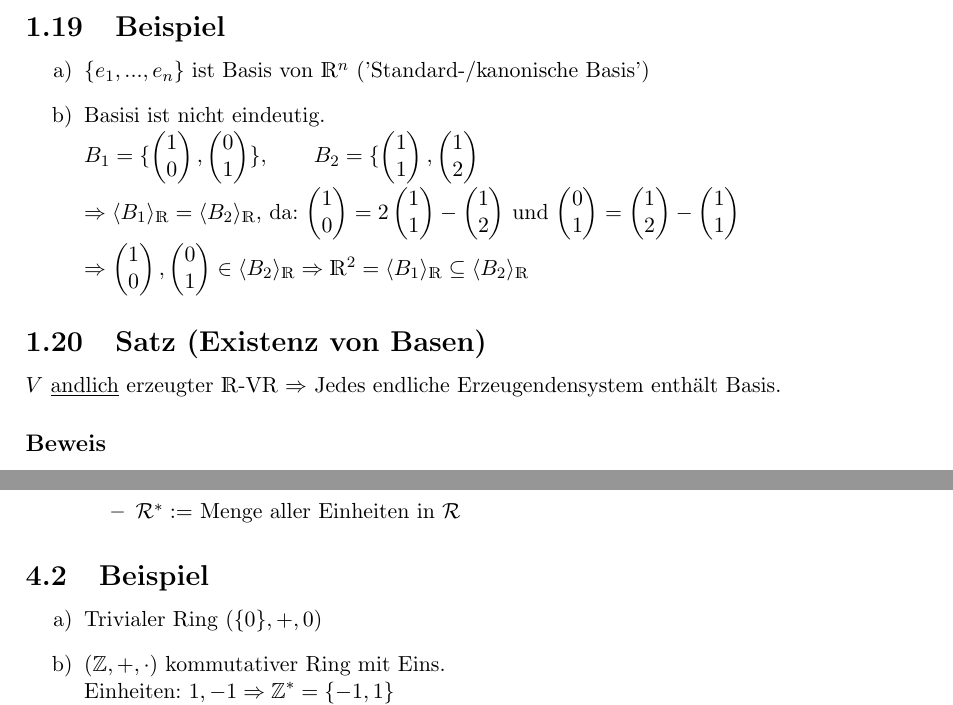
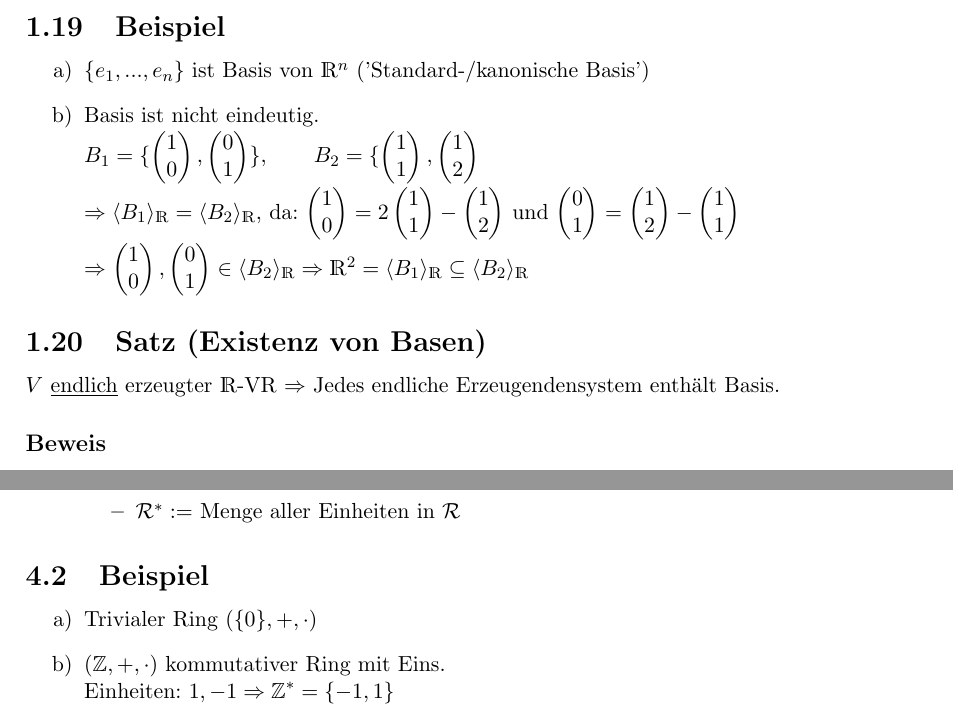
Before and after one commit to floflixt/skript-mathe-3, a LaTeX document (document.tex): two parts of pages 20 and 50 of 72, joined at a grey line, cut so that both start at the same text. Compiled offline with pdfLaTeX; a LaTeX package or settings file that is missing is left out.

Commit message:
Correct typos
Please check that all corrections make sense and that they compile.

```diff
--- a/document.tex
+++ b/document.tex
@@ -552,14 +552,14 @@ Für $V=\{\mathcal{O}\}$ ist $B=\emptyset$ die Basis.
 \subsection{Beispiel}
 \begin{itemize}
 	\item[a)] $\{e_1,...,e_n\}$ ist Basis von $\R^n$ ('Standard-/kanonische Basis')
-	\item[b)] Basisi ist nicht eindeutig.\\
+	\item[b)] Basis ist nicht eindeutig.\\
 	$B_1=\{\vec{2}{1}{0},\vec{2}{0}{1}\},\qquad B_2=\{\vec{2}{1}{1},\vec{2}{1}{2}$\\
 	$\Rightarrow \langle B_1\rangle_\R=\langle B_2\rangle_\R$, da: $\vec{2}{1}{0}=2\vec{2}{1}{1}-\vec{2}{1}{2}$ und $\vec{2}{0}{1}=\vec{2}{1}{2}-\vec{2}{1}{1}$\\
 	$\Rightarrow\vec{2}{1}{0},\vec{2}{0}{1}\in\langle B_2\rangle_\R\Rightarrow\R^2=\langle B_1\rangle_\R\subseteq\langle B_2\rangle_\R$
 \end{itemize}
 \subsection{Satz (Existenz von Basen)}
 \label{1.20}
-$V$ \underline{andlich} erzeugter $\R$-VR $\Rightarrow$ Jedes endliche Erzeugendensystem enthält Basis.
+$V$ \underline{endlich} erzeugter $\R$-VR $\Rightarrow$ Jedes endliche Erzeugendensystem enthält Basis.
 \subsubsection*{Beweis}
 Sei $M\subseteq V$ endlich, $\langle M\rangle_\R=V$
 \begin{itemize}
@@ -1783,7 +1783,7 @@ Sei $\mathcal{R} \neq \emptyset$ eine Menge mit 2 Verknüpfungen + und $\cdot$.
 	\end{itemize}
 \subsection{Beispiel}
 \begin{itemize}
-	\item[a)] Trivialer Ring $(\{0\},+,0)$
+	\item[a)] Trivialer Ring $(\{0\},+,\cdot)$
 	\item[b)] $(\mathbb{Z}, +,\cdot)$ kommutativer Ring mit Eins. \\
 	Einheiten: $1, -1\Rightarrow \underbrace{\mathbb{Z}^* = \{-1,1\}}_{\text{kein Ring!}}$\\
 	Ebenso $(\mathbb{Q},+,\cdot)$ und $(\mathbb{R},+,\cdot)$ \\
```
Also changed, not shown: document.tex (8 more changed lines).
